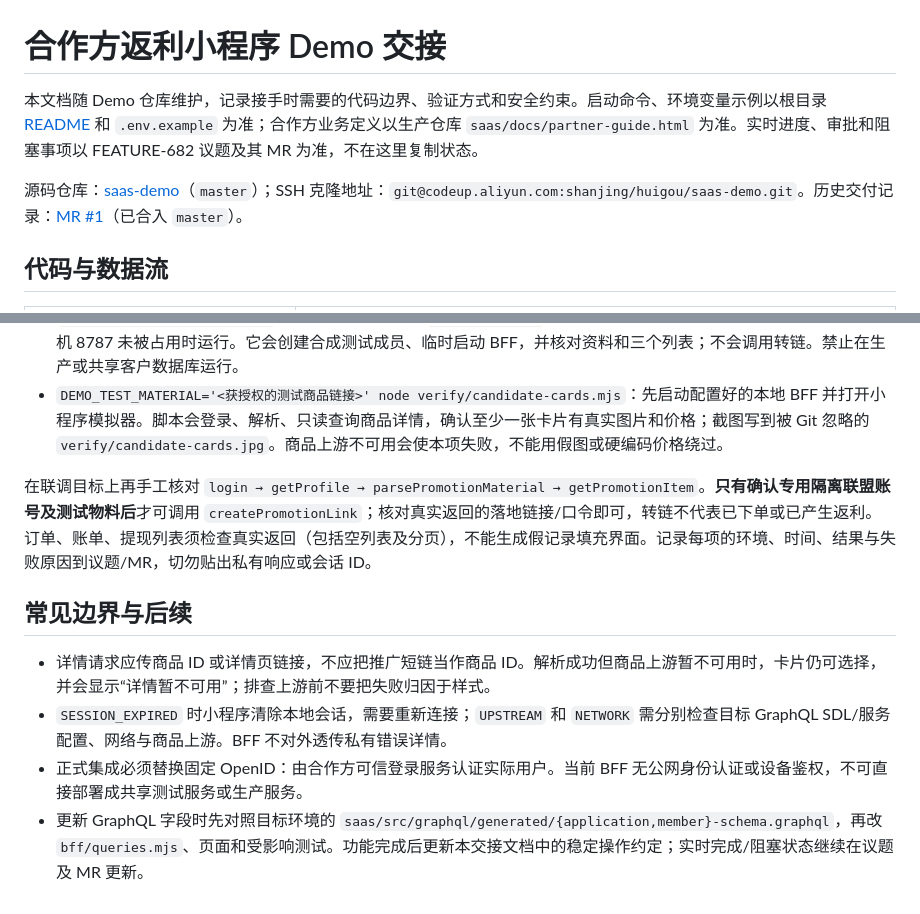
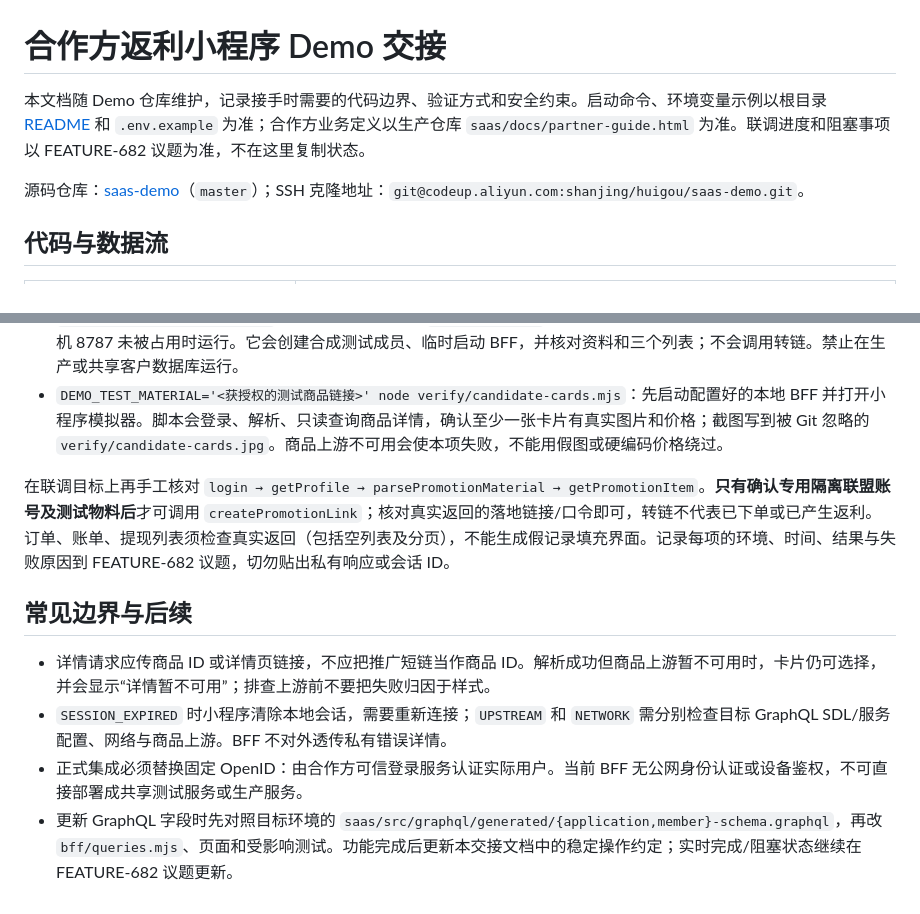
Before and after one commit to shanjing-inc/huigou-saas-demo, a Markdown page: docs/handover.md, 2 parts joined by grey strips. GitHub-like rendering.

Commit message:
docs: keep demo handover focused on current source
Co-authored-by: multica-agent <github@multica.ai>

```diff
--- a/docs/handover.md
+++ b/docs/handover.md
@@ -1,8 +1,8 @@
 # 合作方返利小程序 Demo 交接
 
-本文档随 Demo 仓库维护，记录接手时需要的代码边界、验证方式和安全约束。启动命令、环境变量示例以根目录 [README](../README.md) 和 `.env.example` 为准；合作方业务定义以生产仓库 `saas/docs/partner-guide.html` 为准。实时进度、审批和阻塞事项以 FEATURE-682 议题及其 MR 为准，不在这里复制状态。
+本文档随 Demo 仓库维护，记录接手时需要的代码边界、验证方式和安全约束。启动命令、环境变量示例以根目录 [README](../README.md) 和 `.env.example` 为准；合作方业务定义以生产仓库 `saas/docs/partner-guide.html` 为准。联调进度和阻塞事项以 FEATURE-682 议题为准，不在这里复制状态。
 
-源码仓库：[saas-demo](https://codeup.aliyun.com/shanjing/huigou/saas-demo)（`master`）；SSH 克隆地址：`git@codeup.aliyun.com:shanjing/huigou/saas-demo.git`。历史交付记录：[MR #1](https://codeup.aliyun.com/shanjing/huigou/saas-demo/change/1)（已合入 `master`）。
+源码仓库：[saas-demo](https://codeup.aliyun.com/shanjing/huigou/saas-demo)（`master`）；SSH 克隆地址：`git@codeup.aliyun.com:shanjing/huigou/saas-demo.git`。
 
 ## 代码与数据流
 
@@ -32,11 +32,11 @@
 - `node verify/local-smoke.mjs`：仅在确认本机 saas `127.0.0.1:4322` 指向可写的**隔离数据库**、开发调试页可预填且本机 8787 未被占用时运行。它会创建合成测试成员、临时启动 BFF，并核对资料和三个列表；不会调用转链。禁止在生产或共享客户数据库运行。
 - `DEMO_TEST_MATERIAL='<获授权的测试商品链接>' node verify/candidate-cards.mjs`：先启动配置好的本地 BFF 并打开小程序模拟器。脚本会登录、解析、只读查询商品详情，确认至少一张卡片有真实图片和价格；截图写到被 Git 忽略的 `verify/candidate-cards.jpg`。商品上游不可用会使本项失败，不能用假图或硬编码价格绕过。
 
-在联调目标上再手工核对 `login → getProfile → parsePromotionMaterial → getPromotionItem`。**只有确认专用隔离联盟账号及测试物料后**才可调用 `createPromotionLink`；核对真实返回的落地链接/口令即可，转链不代表已下单或已产生返利。订单、账单、提现列表须检查真实返回（包括空列表及分页），不能生成假记录填充界面。记录每项的环境、时间、结果与失败原因到议题/MR，切勿贴出私有响应或会话 ID。
+在联调目标上再手工核对 `login → getProfile → parsePromotionMaterial → getPromotionItem`。**只有确认专用隔离联盟账号及测试物料后**才可调用 `createPromotionLink`；核对真实返回的落地链接/口令即可，转链不代表已下单或已产生返利。订单、账单、提现列表须检查真实返回（包括空列表及分页），不能生成假记录填充界面。记录每项的环境、时间、结果与失败原因到 FEATURE-682 议题，切勿贴出私有响应或会话 ID。
 
 ## 常见边界与后续
 
 - 详情请求应传商品 ID 或详情页链接，不应把推广短链当作商品 ID。解析成功但商品上游暂不可用时，卡片仍可选择，并会显示“详情暂不可用”；排查上游前不要把失败归因于样式。
 - `SESSION_EXPIRED` 时小程序清除本地会话，需要重新连接；`UPSTREAM` 和 `NETWORK` 需分别检查目标 GraphQL SDL/服务配置、网络与商品上游。BFF 不对外透传私有错误详情。
 - 正式集成必须替换固定 OpenID：由合作方可信登录服务认证实际用户。当前 BFF 无公网身份认证或设备鉴权，不可直接部署成共享测试服务或生产服务。
-- 更新 GraphQL 字段时先对照目标环境的 `saas/src/graphql/generated/{application,member}-schema.graphql`，再改 `bff/queries.mjs`、页面和受影响测试。功能完成后更新本交接文档中的稳定操作约定；实时完成/阻塞状态继续在议题及 MR 更新。
+- 更新 GraphQL 字段时先对照目标环境的 `saas/src/graphql/generated/{application,member}-schema.graphql`，再改 `bff/queries.mjs`、页面和受影响测试。功能完成后更新本交接文档中的稳定操作约定；实时完成/阻塞状态继续在 FEATURE-682 议题更新。
```
